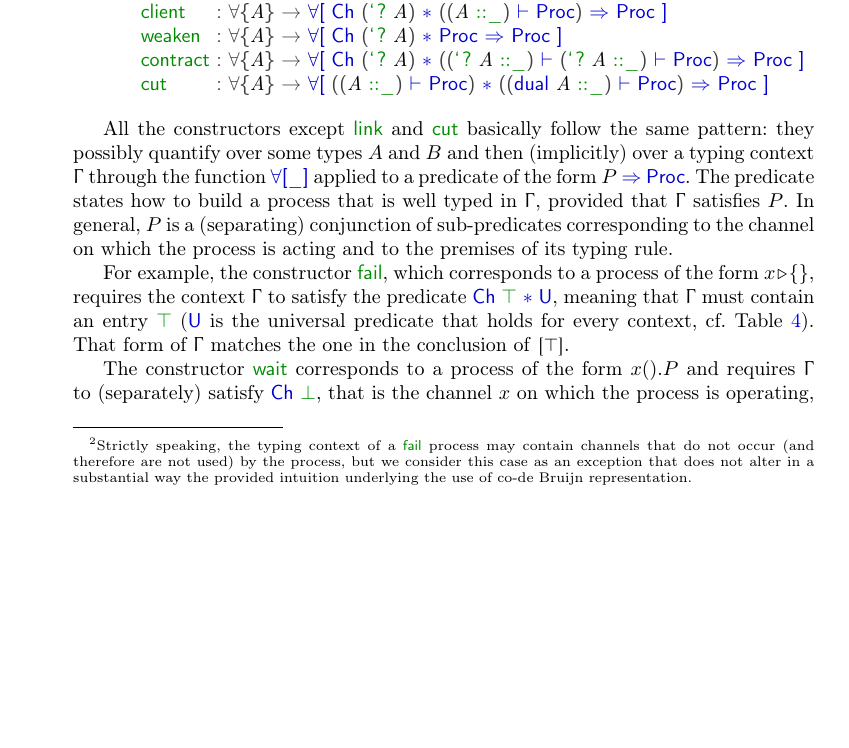
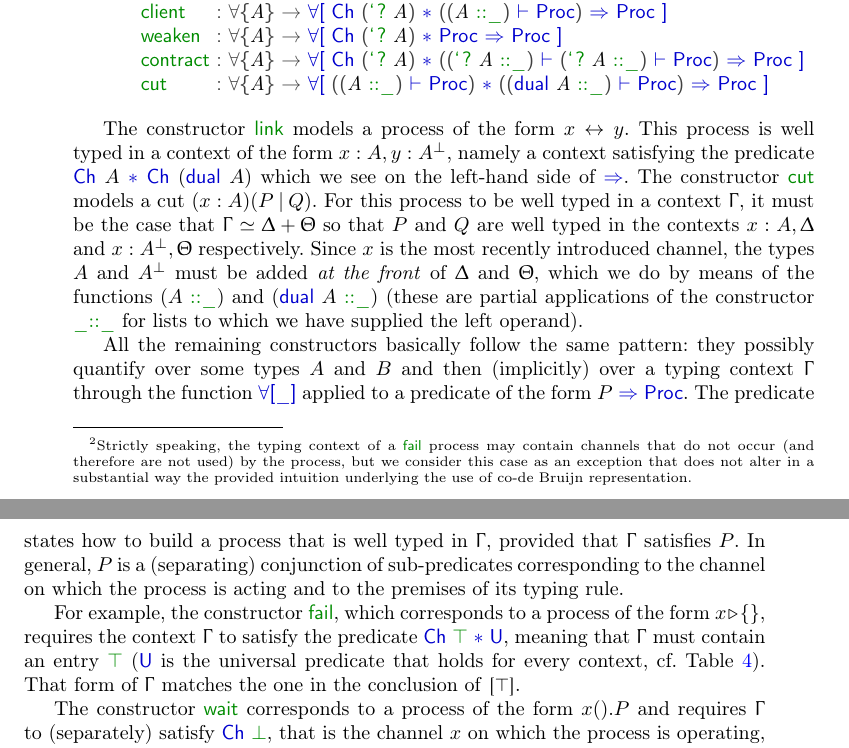
Before and after one commit to cleoPinoli/msthesis_pi-lin, a LaTeX paper (paper/main.tex, which reads paper/Process.tex): part of page 16 of 34 before the commit and two parts of pages 16 and 17 of 34 after it, the two joined at a grey line, cut so that both start at the same text, the shorter picture padded with empty space. Compiled offline with pdfLaTeX.

Commit message:
described link and cut

```diff
--- a/paper/Process.tex
+++ b/paper/Process.tex
@@ -421,8 +421,24 @@ processes:
 \AgdaFunction{]}\<%
 \end{code}
 
-All the constructors except \AgdaInductiveConstructor{link} and
-\AgdaInductiveConstructor{cut} basically follow the same pattern: they possibly
+The constructor \AgdaInductiveConstructor{link} models a process of the form
+$\Link\x\y$. This process is well typed in a context of the form $x : A, y :
+\dual{A}$, namely a context satisfying the predicate
+$\AgdaDatatype{Ch}~A~\AgdaDatatype{∗}~\AgdaDatatype{Ch}~(\AgdaFunction{dual}~A)$
+which we see on the left-hand side of \AgdaFunction{⇒}.
+%
+The constructor \AgdaInductiveConstructor{cut} models a cut $\Cut[A]\x{P}{Q}$.
+For this process to be well typed in a context $\Context$, it must be the case
+that $\Splitting\Context\ContextD\ContextE$ so that $P$ and $Q$ are well typed
+in the contexts $x : A, \ContextD$ and $x : \dual{A}, \ContextE$ respectively.
+Since $x$ is the most recently introduced channel, the types $A$ and $\dual{A}$
+must be added \emph{at the front} of $\ContextD$ and $\ContextE$, which we do by
+means of the functions $(A~\AgdaInductiveConstructor{∷\_})$ and
+$(\AgdaFunction{dual}~A~\AgdaInductiveConstructor{∷\_})$ (these are partial
+applications of the constructor $\AgdaInductiveConstructor{\_∷\_}$ for lists to
+which we have supplied the left operand).
+
+All the remaining constructors basically follow the same pattern: they possibly
 quantify over some types $A$ and $B$ and then (implicitly) over a typing context
 $\Context$ through the function \AgdaFunction{∀[\_]} applied to a predicate of
 the form $P~\AgdaFunction{⇒}~\AgdaDatatype{Proc}$. The predicate states how to
```
Also changed, not shown: paper/Process.lagda.tex (+18 -2 lines).
